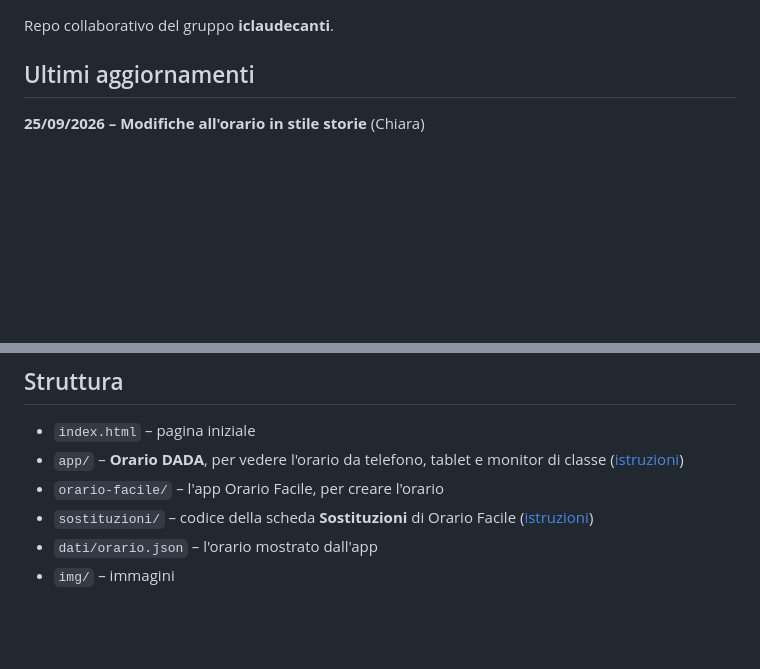
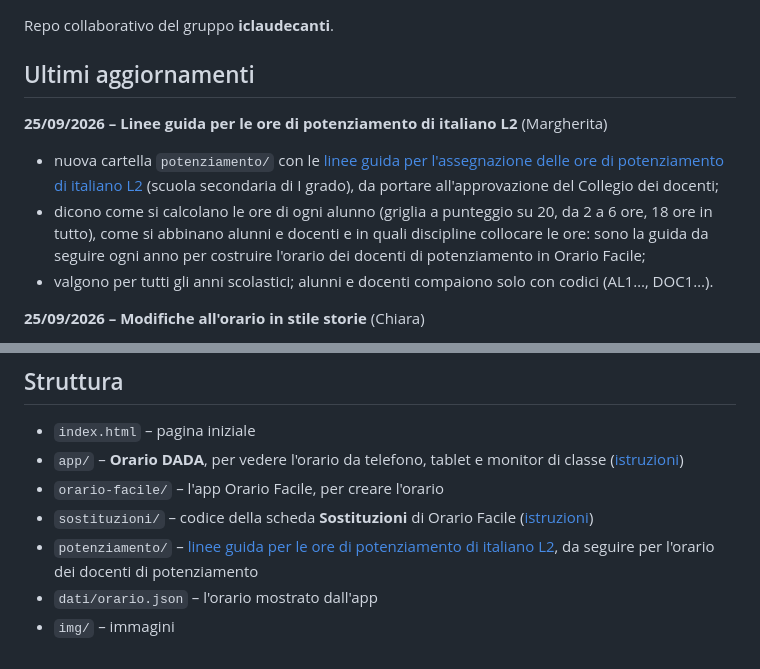
Before and after one commit to alessandrotrino-creator/iclaudecanti, a Markdown page: README.md, 2 parts joined by grey strips. Drawn GitHub-style; blank space fills up the shorter version.

```diff
--- a/README.md
+++ b/README.md
@@ -3,6 +3,15 @@
 Repo collaborativo del gruppo **iclaudecanti**.
 
 ## Ultimi aggiornamenti
+
+**25/09/2026 – Linee guida per le ore di potenziamento di italiano L2** (Margherita)
+
+- nuova cartella `potenziamento/` con le [linee guida per l'assegnazione delle ore di potenziamento di italiano L2](potenziamento/linee-guida-L2.md)
+  (scuola secondaria di I grado), da portare all'approvazione del Collegio dei docenti;
+- dicono come si calcolano le ore di ogni alunno (griglia a punteggio su 20, da 2 a 6 ore, 18 ore in tutto),
+  come si abbinano alunni e docenti e in quali discipline collocare le ore: sono la guida da seguire ogni anno
+  per costruire l'orario dei docenti di potenziamento in Orario Facile;
+- valgono per tutti gli anni scolastici; alunni e docenti compaiono solo con codici (AL1…, DOC1…).
 
 **25/09/2026 – Modifiche all'orario in stile storie** (Chiara)
 
@@ -122,5 +131,6 @@ Regole e convenzioni complete in [CLAUDE.md](CLAUDE.md).
 - `app/` – **Orario DADA**, per vedere l'orario da telefono, tablet e monitor di classe ([istruzioni](app/LEGGIMI.md))
 - `orario-facile/` – l'app Orario Facile, per creare l'orario
 - `sostituzioni/` – codice della scheda **Sostituzioni** di Orario Facile ([istruzioni](sostituzioni/LEGGIMI.md))
+- `potenziamento/` – [linee guida per le ore di potenziamento di italiano L2](potenziamento/linee-guida-L2.md), da seguire per l'orario dei docenti di potenziamento
 - `dati/orario.json` – l'orario mostrato dall'app
 - `img/` – immagini
```
Also changed, not shown: CLAUDE.md (+2 -0 lines), potenziamento/linee-guida-L2.md (added, +215 -0 lines).
